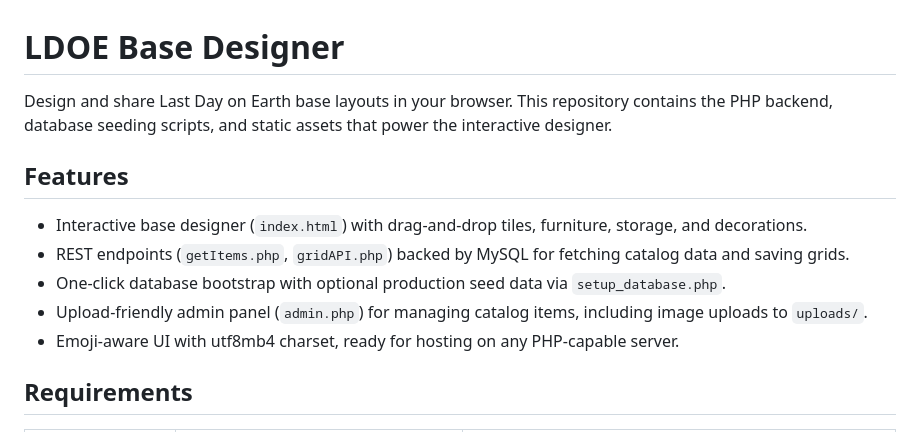
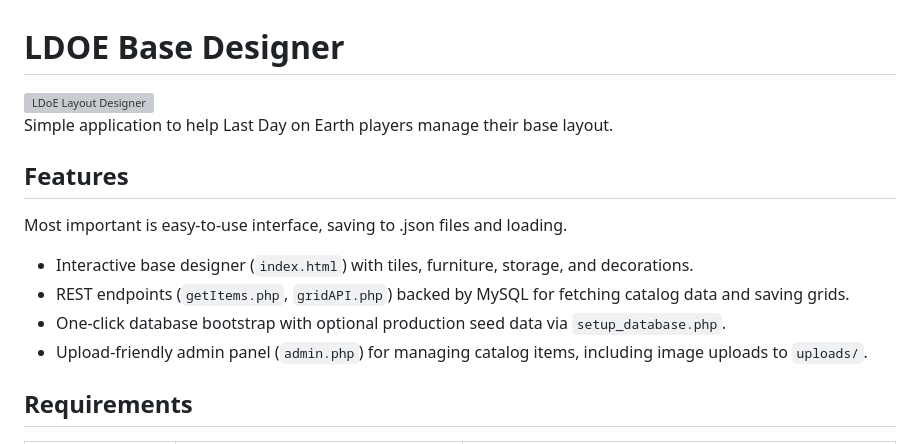
Before and after one commit to brzezinski-grzegorz/LDOE-base-designer, a Markdown page: README.md, the part around the change. Rendered like a GitHub page; grey boxes are pictures that could not be loaded.

Commit message:
Revise README for clarity on application features
Updated README to clarify application purpose and features.

```diff
--- a/README.md
+++ b/README.md
@@ -1,14 +1,17 @@
 # LDOE Base Designer
 
-Design and share Last Day on Earth base layouts in your browser. This repository contains the PHP backend, database seeding scripts, and static assets that power the interactive designer.
+<img width="1920" height="1080" alt="LDoE Layout Designer" src="https://github.com/user-attachments/assets/9f983cb2-cf73-4a35-a8d4-429a11c8b52e" />
+
+Simple application to help Last Day on Earth players manage their base layout.
 
 ## Features
 
-- Interactive base designer (`index.html`) with drag-and-drop tiles, furniture, storage, and decorations.
+Most important is easy-to-use interface, saving to .json files and loading.
+
+- Interactive base designer (`index.html`) with tiles, furniture, storage, and decorations.
 - REST endpoints (`getItems.php`, `gridAPI.php`) backed by MySQL for fetching catalog data and saving grids.
 - One-click database bootstrap with optional production seed data via `setup_database.php`.
 - Upload-friendly admin panel (`admin.php`) for managing catalog items, including image uploads to `uploads/`.
-- Emoji-aware UI with utf8mb4 charset, ready for hosting on any PHP-capable server.
 
 ## Requirements
 
```
